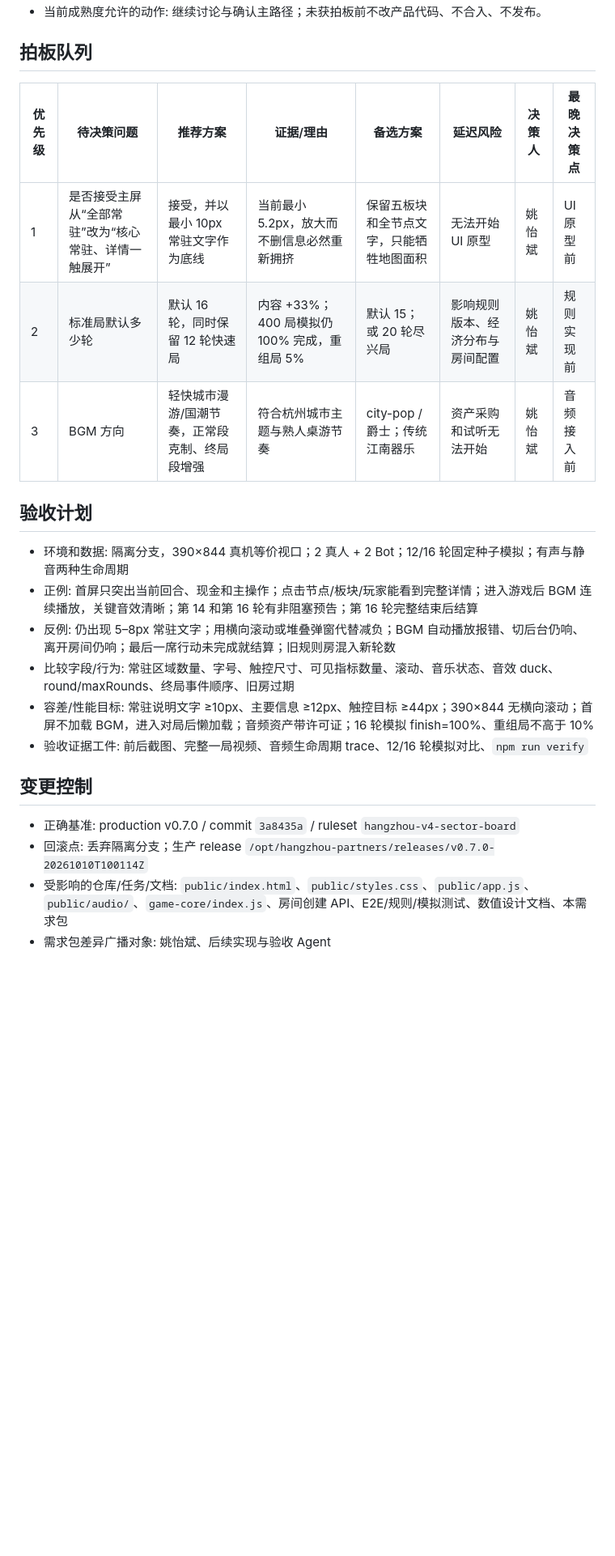
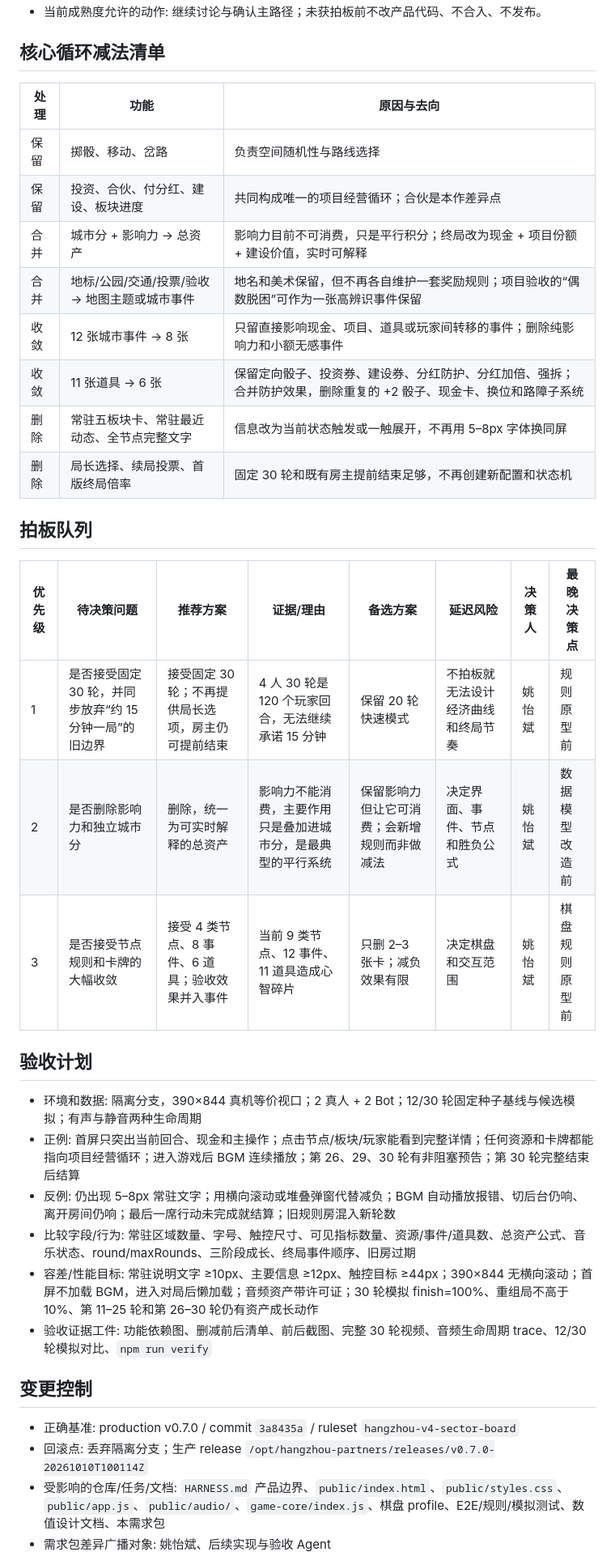
Before and after one commit to skaleto/hz_monopoly, a Markdown page: docs/requirements/experience-rhythm-v1.md, the part around one of its changes. Shown at 81% size. GitHub-like rendering; blank space fills up the shorter version.

Commit message:
docs: refocus M4 on a thirty-round core loop
Co-authored-by: TRAE CLI <traecli@bytedance.com>

```diff
--- a/docs/requirements/experience-rhythm-v1.md
+++ b/docs/requirements/experience-rhythm-v1.md
@@ -59,25 +63,38 @@
 - 当前成熟度允许的动作: 继续讨论与确认主路径；未获拍板前不改产品代码、不合入、不发布。
+
+## 核心循环减法清单
+
+| 处理 | 功能 | 原因与去向 |
+| --- | --- | --- |
+| 保留 | 掷骰、移动、岔路 | 负责空间随机性与路线选择 |
+| 保留 | 投资、合伙、付分红、建设、板块进度 | 共同构成唯一的项目经营循环；合伙是本作差异点 |
+| 合并 | 城市分 + 影响力 → 总资产 | 影响力目前不可消费，只是平行积分；终局改为现金 + 项目份额 + 建设价值，实时可解释 |
+| 合并 | 地标/公园/交通/投票/验收 → 地图主题或城市事件 | 地名和美术保留，但不再各自维护一套奖励规则；项目验收的“偶数脱困”可作为一张高辨识事件保留 |
+| 收敛 | 12 张城市事件 → 8 张 | 只留直接影响现金、项目、道具或玩家间转移的事件；删除纯影响力和小额无感事件 |
+| 收敛 | 11 张道具 → 6 张 | 保留定向骰子、投资券、建设券、分红防护、分红加倍、强拆；合并防护效果，删除重复的 +2 骰子、现金卡、换位和路障子系统 |
+| 删除 | 常驻五板块卡、常驻最近动态、全节点完整文字 | 信息改为当前状态触发或一触展开，不再用 5–8px 字体换同屏 |
+| 删除 | 局长选择、续局投票、首版终局倍率 | 固定 30 轮和既有房主提前结束足够，不再创建新配置和状态机 |
 
 ## 拍板队列
 
 | 优先级 | 待决策问题 | 推荐方案 | 证据/理由 | 备选方案 | 延迟风险 | 决策人 | 最晚决策点 |
 | --- | --- | --- | --- | --- | --- | --- | --- |
-| 1 | 是否接受主屏从“全部常驻”改为“核心常驻、详情一触展开” | 接受，并以最小 10px 常驻文字作为底线 | 当前最小 5.2px，放大而不删信息必然重新拥挤 | 保留五板块和全节点文字，只能牺牲地图面积 | 无法开始 UI 原型 | 姚怡斌 | UI 原型前 |
-| 2 | 标准局默认多少轮 | 默认 16 轮，同时保留 12 轮快速局 | 内容 +33%；400 局模拟仍 100% 完成，重组局 5% | 默认 15；或 20 轮尽兴局 | 影响规则版本、经济分布与房间配置 | 姚怡斌 | 规则实现前 |
-| 3 | BGM 方向 | 轻快城市漫游/国潮节奏，正常段克制、终局段增强 | 符合杭州城市主题与熟人桌游节奏 | city-pop / 爵士；传统江南器乐 | 资产采购和试听无法开始 | 姚怡斌 | 音频接入前 |
+| 1 | 是否接受固定 30 轮，并同步放弃“约 15 分钟一局”的旧边界 | 接受固定 30 轮；不再提供局长选项，房主仍可提前结束 | 4 人 30 轮是 120 个玩家回合，无法继续承诺 15 分钟 | 保留 20 轮快速模式 | 不拍板就无法设计经济曲线和终局节奏 | 姚怡斌 | 规则原型前 |
+| 2 | 是否删除影响力和独立城市分 | 删除，统一为可实时解释的总资产 | 影响力不能消费，主要作用只是叠加进城市分，是最典型的平行系统 | 保留影响力但让它可消费；会新增规则而非做减法 | 决定界面、事件、节点和胜负公式 | 姚怡斌 | 数据模型改造前 |
+| 3 | 是否接受节点规则和卡牌的大幅收敛 | 接受 4 类节点、8 事件、6 道具；验收效果并入事件 | 当前 9 类节点、12 事件、11 道具造成心智碎片 | 只删 2–3 张卡；减负效果有限 | 决定棋盘和交互范围 | 姚怡斌 | 棋盘规则原型前 |
 
 ## 验收计划
 
-- 环境和数据: 隔离分支，390×844 真机等价视口；2 真人 + 2 Bot；12/16 轮固定种子模拟；有声与静音两种生命周期
-- 正例: 首屏只突出当前回合、现金和主操作；点击节点/板块/玩家能看到完整详情；进入游戏后 BGM 连续播放，关键音效清晰；第 14 和第 16 轮有非阻塞预告；第 16 轮完整结束后结算
+- 环境和数据: 隔离分支，390×844 真机等价视口；2 真人 + 2 Bot；12/30 轮固定种子基线与候选模拟；有声与静音两种生命周期
+- 正例: 首屏只突出当前回合、现金和主操作；点击节点/板块/玩家能看到完整详情；任何资源和卡牌都能指向项目经营循环；进入游戏后 BGM 连续播放；第 26、29、30 轮有非阻塞预告；第 30 轮完整结束后结算
 - 反例: 仍出现 5–8px 常驻文字；用横向滚动或堆叠弹窗代替减负；BGM 自动播放报错、切后台仍响、离开房间仍响；最后一席行动未完成就结算；旧规则房混入新轮数
-- 比较字段/行为: 常驻区域数量、字号、触控尺寸、可见指标数量、滚动、音乐状态、音效 duck、round/maxRounds、终局事件顺序、旧房过期
-- 容差/性能目标: 常驻说明文字 ≥10px、主要信息 ≥12px、触控目标 ≥44px；390×844 无横向滚动；首屏不加载 BGM，进入对局后懒加载；音频资产带许可证；16 轮模拟 finish=100%、重组局不高于 10%
-- 验收证据工件: 前后截图、完整一局视频、音频生命周期 trace、12/16 轮模拟对比、`npm run verify`
+- 比较字段/行为: 常驻区域数量、字号、触控尺寸、可见指标数量、资源/事件/道具数、总资产公式、音乐状态、round/maxRounds、三阶段成长、终局事件顺序、旧房过期
+- 容差/性能目标: 常驻说明文字 ≥10px、主要信息 ≥12px、触控目标 ≥44px；390×844 无横向滚动；首屏不加载 BGM，进入对局后懒加载；音频资产带许可证；30 轮模拟 finish=100%、重组局不高于 10%、第 11–25 轮和第 26–30 轮仍有资产成长动作
+- 验收证据工件: 功能依赖图、删减前后清单、前后截图、完整 30 轮视频、音频生命周期 trace、12/30 轮模拟对比、`npm run verify`
 
 ## 变更控制
 
 - 正确基准: production v0.7.0 / commit `3a8435a` / ruleset `hangzhou-v4-sector-board`
 - 回滚点: 丢弃隔离分支；生产 release `/opt/hangzhou-partners/releases/v0.7.0-20261010T100114Z`
-- 受影响的仓库/任务/文档: `public/index.html`、`public/styles.css`、`public/app.js`、`public/audio/`、`game-core/index.js`、房间创建 API、E2E/规则/模拟测试、数值设计文档、本需求包
+- 受影响的仓库/任务/文档: `HARNESS.md` 产品边界、`public/index.html`、`public/styles.css`、`public/app.js`、`public/audio/`、`game-core/index.js`、棋盘 profile、E2E/规则/模拟测试、数值设计文档、本需求包
 - 需求包差异广播对象: 姚怡斌、后续实现与验收 Agent
```
Also changed, not shown: other parts of docs/requirements/experience-rhythm-v1.md (+28 -24 lines).
